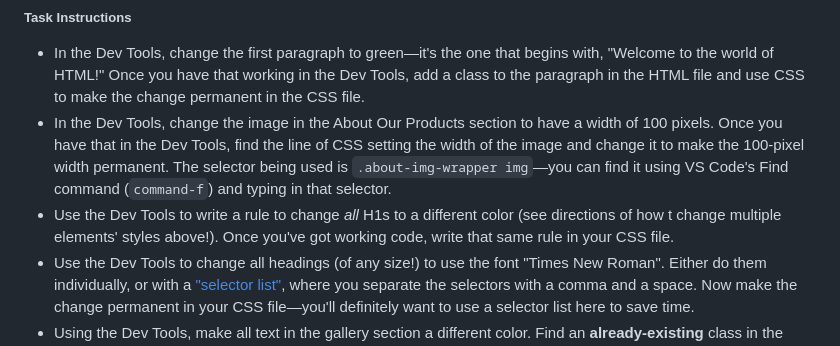
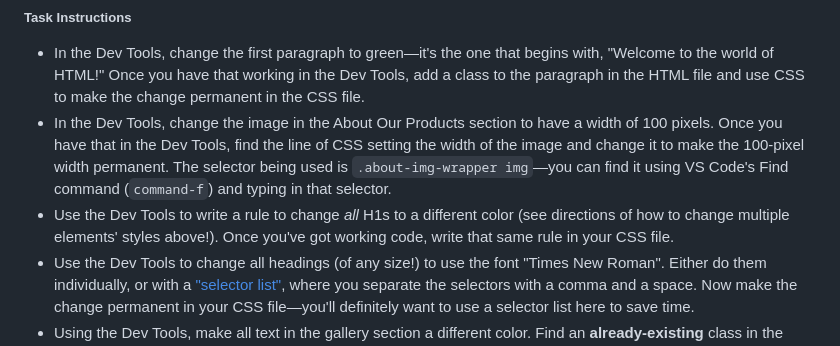
Before and after one commit to abbreviatedman/css-in-class-exercises, a Markdown page: readme.md, the part around the change. GitHub-like rendering.

Commit message:
Fixes typo.

```diff
--- a/readme.md
+++ b/readme.md
@@ -38,7 +38,7 @@ Sometimes your browser's Dev Tools can be a great way to try out different rules
 
 - In the Dev Tools, change the first paragraph to green—it's the one that begins with, "Welcome to the world of HTML!" Once you have that working in the Dev Tools, add a class to the paragraph in the HTML file and use CSS to make the change permanent in the CSS file.
 - In the Dev Tools, change the image in the About Our Products section to have a width of 100 pixels. Once you have that in the Dev Tools, find the line of CSS setting the width of the image and change it to make the 100-pixel width permanent. The selector being used is `.about-img-wrapper img`—you can find it using VS Code's Find command (`command-f`) and typing in that selector.
-- Use the Dev Tools to write a rule to change _all_ H1s to a different color (see directions of how t change multiple elements' styles above!). Once you've got working code, write that same rule in your CSS file.
+- Use the Dev Tools to write a rule to change _all_ H1s to a different color (see directions of how to change multiple elements' styles above!). Once you've got working code, write that same rule in your CSS file.
 - Use the Dev Tools to change all headings (of any size!) to use the font "Times New Roman". Either do them individually, or with a ["selector list"](https://developer.mozilla.org/en-US/docs/Web/CSS/Selector_list), where you separate the selectors with a comma and a space. Now make the change permanent in your CSS file—you'll definitely want to use a selector list here to save time.
 - Using the Dev Tools, make all text in the gallery section a different color. Find an **already-existing** class in the HTML file that you can use to affect the text, then add the rule to your CSS file.
 - Using the Dev Tools, make the blue box of text for the certification process section 40% of the viewport height. Find an **already-existing** class in the HTML file that you can use to affect the blue box, then add the rule to your CSS file.
```
